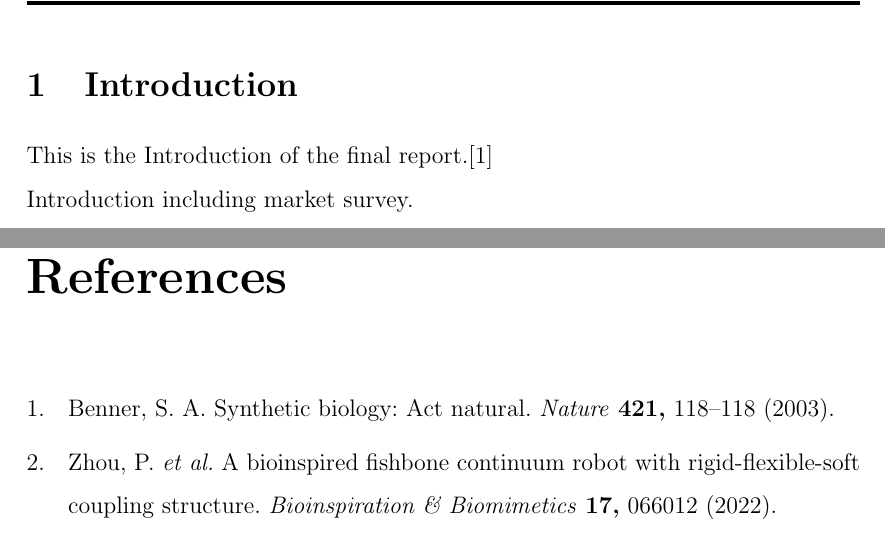
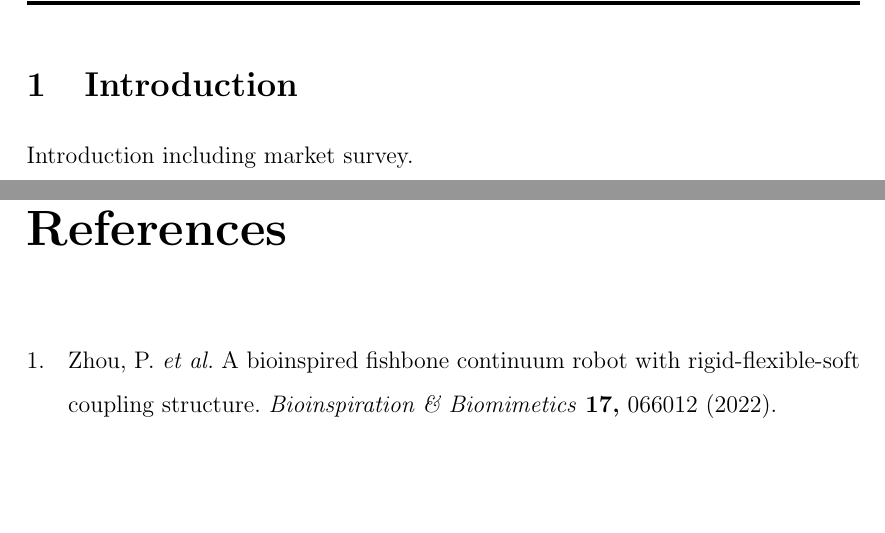
Before and after one commit to yezehao/Compact-Continuum-Manipulator-Platform, a LaTeX thesis (deliverable/Final-Report/Main-Thesis-File.tex, which reads deliverable/Final-Report/Section/Introduction.tex): two parts of pages 7 and 19 of 21, joined at a grey line, cut so that both start at the same text, the shorter picture padded with empty space. Compiled offline with pdfLaTeX.

Commit message:
remove the reference example

```diff
--- a/deliverable/Final-Report/Section/Introduction.tex
+++ b/deliverable/Final-Report/Section/Introduction.tex
@@ -1,6 +1,5 @@
 %%%%% Introduction %%%%%
 \section{Introduction}
-This is the Introduction of the final report.\cite{Benner} \\
 Introduction including market survey.\\
 Introduction including market survey.\\
 \subsection{Background}
```
